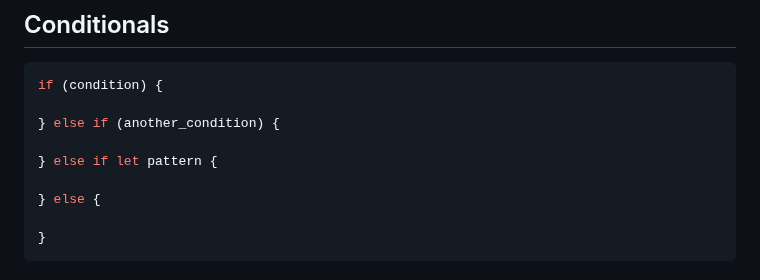
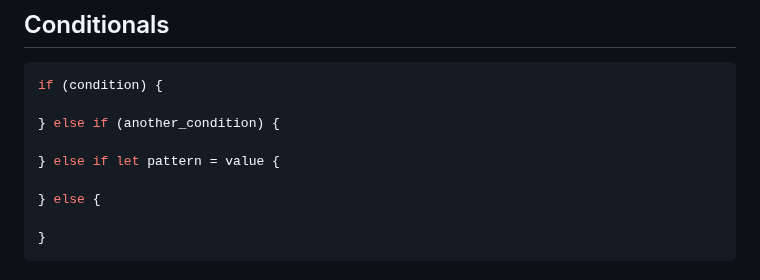
Before and after one commit to cosmic-lang/cosmic, a Markdown page: docs/basics.md, the part around the change. GitHub-like rendering.

Commit message:
fix: docs

```diff
--- a/docs/basics.md
+++ b/docs/basics.md
@@ -218,7 +218,7 @@ if (condition) {
 
 } else if (another_condition) {
 
-} else if let pattern {
+} else if let pattern = value {
 
 } else {
 
```
